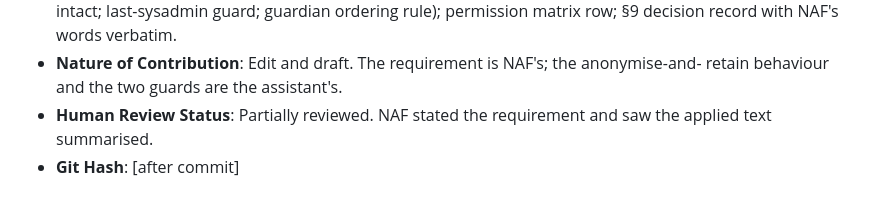
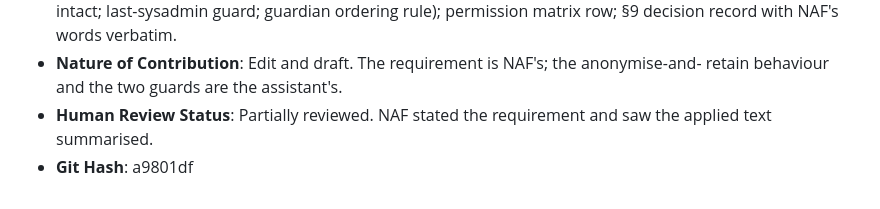
Before and after one commit to w3usr/ARCOps, a Markdown page: ai/ai_usage_log.md, the part around the change. Drawn GitHub-style.

Commit message:
Update AI usage log with git hash

```diff
--- a/ai/ai_usage_log.md
+++ b/ai/ai_usage_log.md
@@ -425,4 +425,4 @@ carries the actual running model ID.
   retain behaviour and the two guards are the assistant's.
 - **Human Review Status**: Partially reviewed. NAF stated the requirement and saw the applied
   text summarised.
-- **Git Hash**: [after commit]
+- **Git Hash**: a9801df
```
